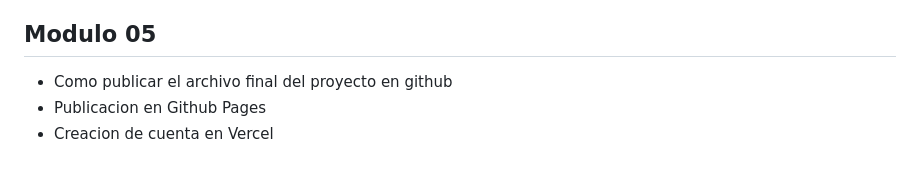
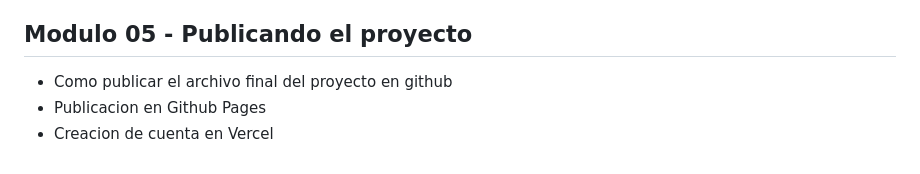
Before and after one commit to jbcodedev/js-secret-game, a Markdown page: README.md, the part around the change. Rendered like a GitHub page.

```diff
--- a/README.md
+++ b/README.md
@@ -31,7 +31,7 @@ Juego realizado en el curso, mediante 5 modulos, en los cuales se aprendio lo si
 - Como implementar un límite en el juego para evitar el bucle infinito.
 - Como implementar una variable adicional para limitar la cantidad de veces que se puede jugar antes de reiniciar el juego.
 
-## Modulo 05
+## Modulo 05 - Publicando el proyecto
 - Como publicar el archivo final del proyecto en github
 - Publicacion en Github Pages
 - Creacion de cuenta en Vercel
```
